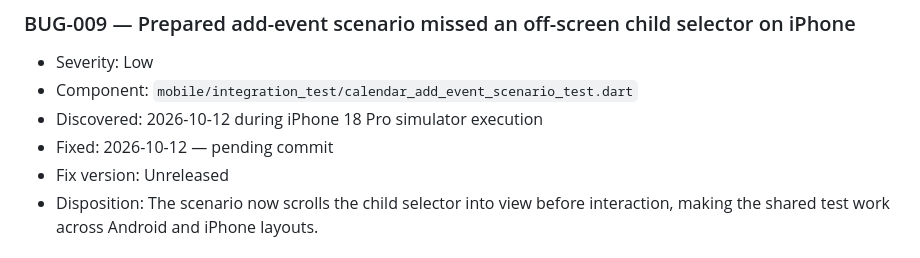
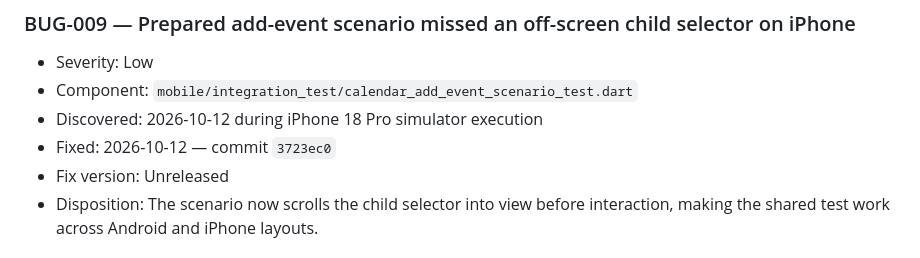
Before and after one commit to charan-varadharajan/sarti, a Markdown page: docs/engineering/BUGS.md, the part around the change. GitHub-like rendering.

Commit message:
docs: record BUG-009 resolution

```diff
--- a/docs/engineering/BUGS.md
+++ b/docs/engineering/BUGS.md
@@ -115,7 +115,7 @@ in-repository record while Sarti has no external tracker.
 - Severity: Low
 - Component: `mobile/integration_test/calendar_add_event_scenario_test.dart`
 - Discovered: 2026-10-12 during iPhone 18 Pro simulator execution
-- Fixed: 2026-10-12 — pending commit
+- Fixed: 2026-10-12 — commit `3723ec0`
 - Fix version: Unreleased
 - Disposition: The scenario now scrolls the child selector into view before
   interaction, making the shared test work across Android and iPhone layouts.
```
